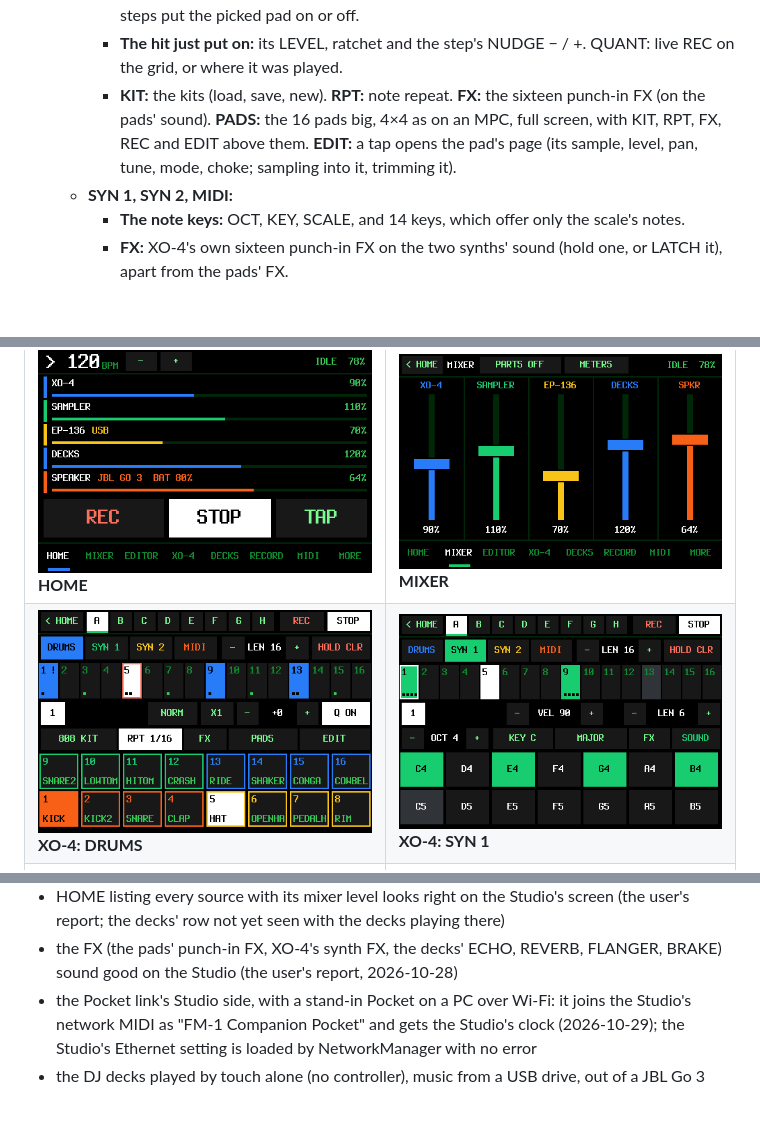
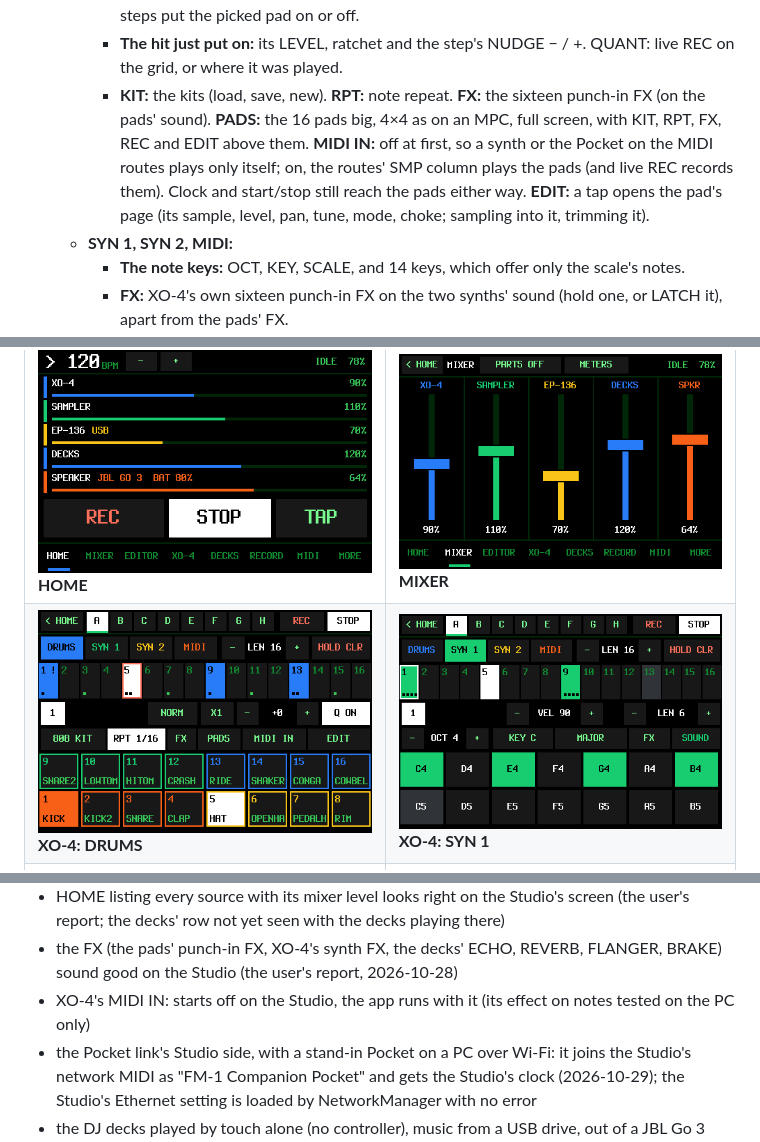
Before and after one commit to xoxoaudiolabs/XOXO-Studio, a Markdown page: README.md, 3 parts joined by grey strips. Drawn GitHub-style; pictures changed too: docs/images/studio-xo4-drums.png; blank space fills up the shorter version.

```diff
--- a/README.md
+++ b/README.md
@@ -70,7 +70,7 @@ The Studio's own groovebox, being built (`fm1-bt-bridge/xo4.py`, `xo4synth.py`,
   - **DRUMS:**
     - **The pads:** played (they sound while held, playing or not) and picked for the steps: the steps put the picked pad on or off.
     - **The hit just put on:** its LEVEL, ratchet and the step's NUDGE − / +. QUANT: live REC on the grid, or where it was played.
-    - **KIT:** the kits (load, save, new). **RPT:** note repeat. **FX:** the sixteen punch-in FX (on the pads' sound). **PADS:** the 16 pads big, 4×4 as on an MPC, full screen, with KIT, RPT, FX, REC and EDIT above them. **EDIT:** a tap opens the pad's page (its sample, level, pan, tune, mode, choke; sampling into it, trimming it).
+    - **KIT:** the kits (load, save, new). **RPT:** note repeat. **FX:** the sixteen punch-in FX (on the pads' sound). **PADS:** the 16 pads big, 4×4 as on an MPC, full screen, with KIT, RPT, FX, REC and EDIT above them. **MIDI IN:** off at first, so a synth or the Pocket on the MIDI routes plays only itself; on, the routes' SMP column plays the pads (and live REC records them). Clock and start/stop still reach the pads either way. **EDIT:** a tap opens the pad's page (its sample, level, pan, tune, mode, choke; sampling into it, trimming it).
   - **SYN 1, SYN 2, MIDI:**
     - **The note keys:** OCT, KEY, SCALE, and 14 keys, which offer only the scale's notes.
     - **FX:** XO-4's own sixteen punch-in FX on the two synths' sound (hold one, or LATCH it), apart from the pads' FX.
@@ -129,6 +129,7 @@ Drawn on a PC by the Studio's own drawing code with a made-up studio (`python to
 - HOME's tempo - / + beside the BPM work well on the Studio's screen (the user's report)
 - HOME listing every source with its mixer level looks right on the Studio's screen (the user's report; the decks' row not yet seen with the decks playing there)
 - the FX (the pads' punch-in FX, XO-4's synth FX, the decks' ECHO, REVERB, FLANGER, BRAKE) sound good on the Studio (the user's report, 2026-10-28)
+- XO-4's MIDI IN: starts off on the Studio, the app runs with it (its effect on notes tested on the PC only)
 - the Pocket link's Studio side, with a stand-in Pocket on a PC over Wi-Fi: it joins the Studio's network MIDI as "FM-1 Companion Pocket" and gets the Studio's clock (2026-10-29); the Studio's Ethernet setting is loaded by NetworkManager with no error
 - the DJ decks played by touch alone (no controller), music from a USB drive, out of a JBL Go 3 over Bluetooth (the user's report, 2026-10-28, after the fix for their volume starting at 0)
 
```
Also changed, not shown: 6 other files.
